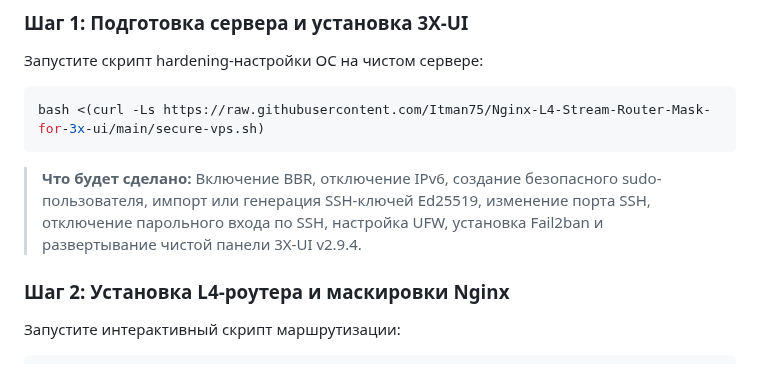
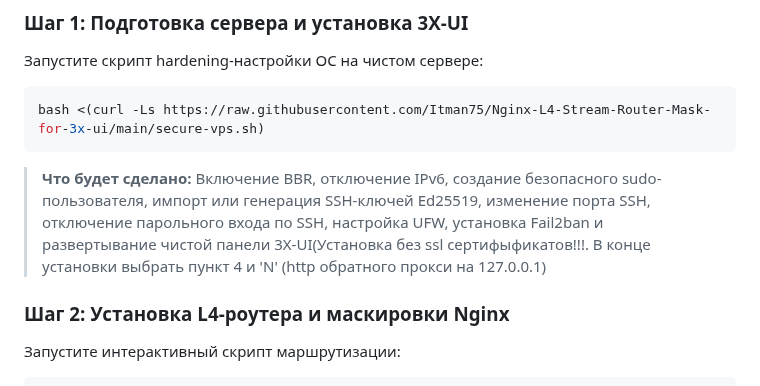
Before and after one commit to torrua/Nginx-L4-Stream-Router-Mask-for-3x-ui, a Markdown page: README.md, the part around the change. Rendered like a GitHub page.

````diff
--- a/README.md
+++ b/README.md
@@ -54,7 +54,7 @@ graph TD
 ```bash
 bash <(curl -Ls https://raw.githubusercontent.com/Itman75/Nginx-L4-Stream-Router-Mask-for-3x-ui/main/secure-vps.sh)
 ```
-> **Что будет сделано:** Включение BBR, отключение IPv6, создание безопасного sudo-пользователя, импорт или генерация SSH-ключей Ed25519, изменение порта SSH, отключение парольного входа по SSH, настройка UFW, установка Fail2ban и развертывание чистой панели 3X-UI v2.9.4.
+> **Что будет сделано:** Включение BBR, отключение IPv6, создание безопасного sudo-пользователя, импорт или генерация SSH-ключей Ed25519, изменение порта SSH, отключение парольного входа по SSH, настройка UFW, установка Fail2ban и развертывание чистой панели 3X-UI(Установка без ssl сертифыфикатов!!!. В конце установки выбрать пункт 4 и 'N' (http обратного прокси на 127.0.0.1)
 
 ### Шаг 2: Установка L4-роутера и маскировки Nginx
 Запустите интерактивный скрипт маршрутизации:
````
